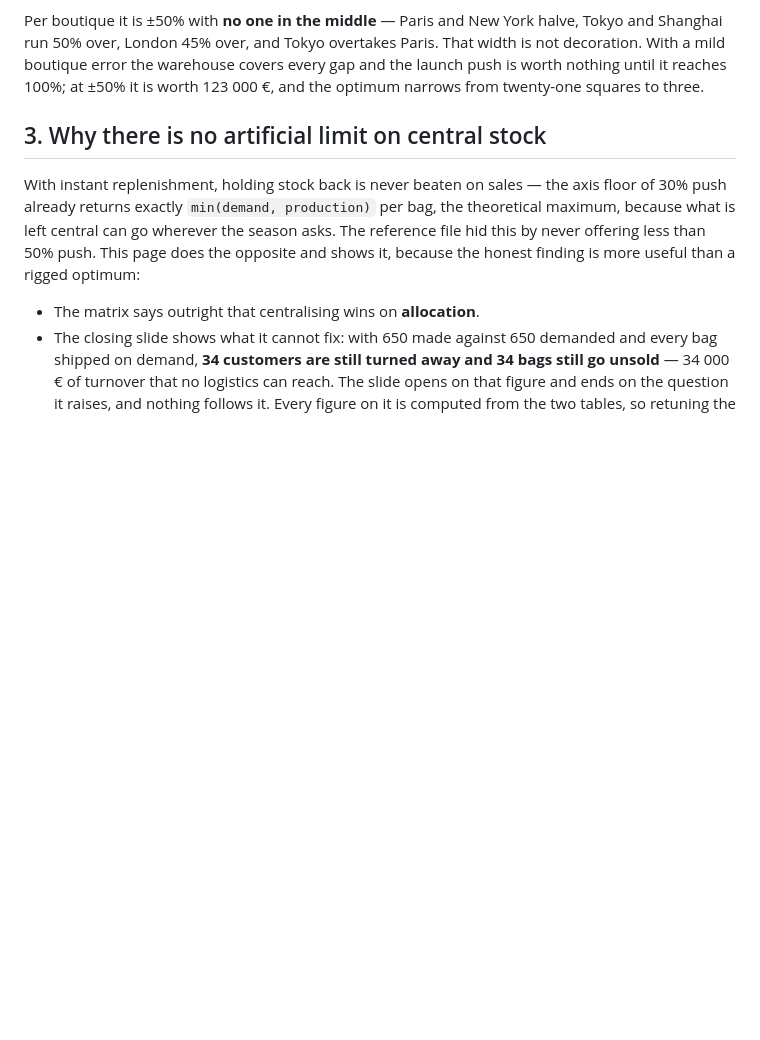
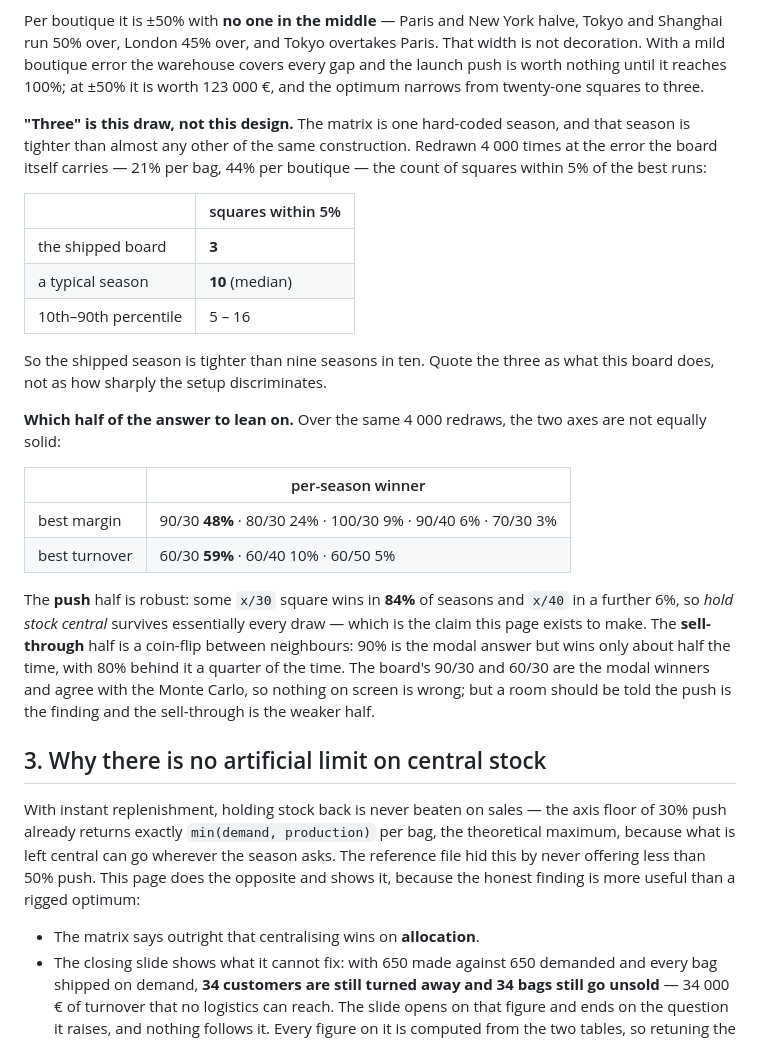
Before and after one commit to RGXSC/wheretostock, a Markdown page: SIMULATE-SPEC.md, the part around the change. Drawn GitHub-style; blank space fills up the shorter version.

Commit message:
Record that the matrix's tightness is one draw, not the design
The spec quoted "the optimum narrows from twenty-one squares to three" as a
property of the ±50% boutique error. Three is a property of the hard-coded
season instead. Redrawn 4 000 times at the error the board itself carries —
21% per bag, 44% per boutique — the median season shows ten squares within
5% of the best, with a 10th-90th range of five to sixteen. The shipped
season is tighter than nine in ten.

Also recorded: which half of the matrix's answer holds up. Some x/30 square
wins 84% of seasons and x/40 a further 6%, so the push finding survives
essentially every draw. The sell-through is a coin-flip between neighbours —
90% wins about half the time, 80% a quarter. Both shipped winners are the
modal winners and agree with the Monte Carlo, so nothing on screen is wrong;
the point is which half a room should be told to lean on.

Documentation only, no code touched.

Co-Authored-By: Claude Opus 5 <noreply@anthropic.com>
Claude-Session: https://claude.ai/code/session_01G8YdQHLnK12SiLJi8xzEiN

```diff
--- a/SIMULATE-SPEC.md
+++ b/SIMULATE-SPEC.md
@@ -106,6 +106,37 @@ Paris. That width is not decoration. With a mild boutique error the warehouse
 covers every gap and the launch push is worth nothing until it reaches 100%;
 at ±50% it is worth 123 000 €, and the optimum narrows from twenty-one
 squares to three.
+
+**"Three" is this draw, not this design.** The matrix is one hard-coded
+season, and that season is tighter than almost any other of the same
+construction. Redrawn 4 000 times at the error the board itself carries — 21%
+per bag, 44% per boutique — the count of squares within 5% of the best runs:
+
+| | squares within 5% |
+|---|---|
+| the shipped board | **3** |
+| a typical season | **10** (median) |
+| 10th–90th percentile | 5 – 16 |
+
+So the shipped season is tighter than nine seasons in ten. Quote the three as
+what this board does, not as how sharply the setup discriminates.
+
+**Which half of the answer to lean on.** Over the same 4 000 redraws, the two
+axes are not equally solid:
+
+| | per-season winner |
+|---|---|
+| best margin | 90/30 **48%** · 80/30 24% · 100/30 9% · 90/40 6% · 70/30 3% |
+| best turnover | 60/30 **59%** · 60/40 10% · 60/50 5% |
+
+The **push** half is robust: some `x/30` square wins in **84%** of seasons and
+`x/40` in a further 6%, so *hold stock central* survives essentially every
+draw — which is the claim this page exists to make. The **sell-through** half
+is a coin-flip between neighbours: 90% is the modal answer but wins only about
+half the time, with 80% behind it a quarter of the time. The board's 90/30 and
+60/30 are the modal winners and agree with the Monte Carlo, so nothing on
+screen is wrong; but a room should be told the push is the finding and the
+sell-through is the weaker half.
 
 ## 3. Why there is no artificial limit on central stock
 
```
